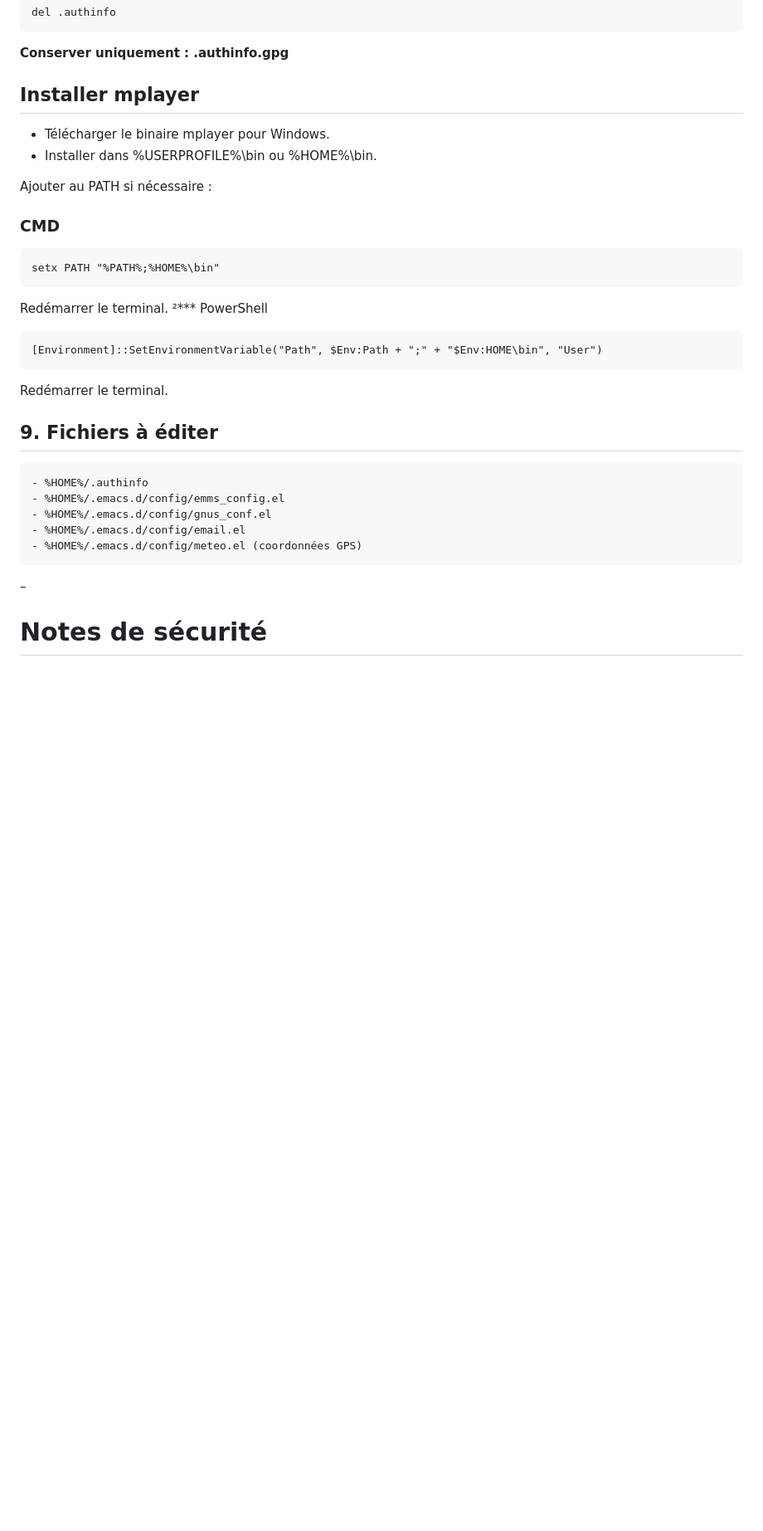
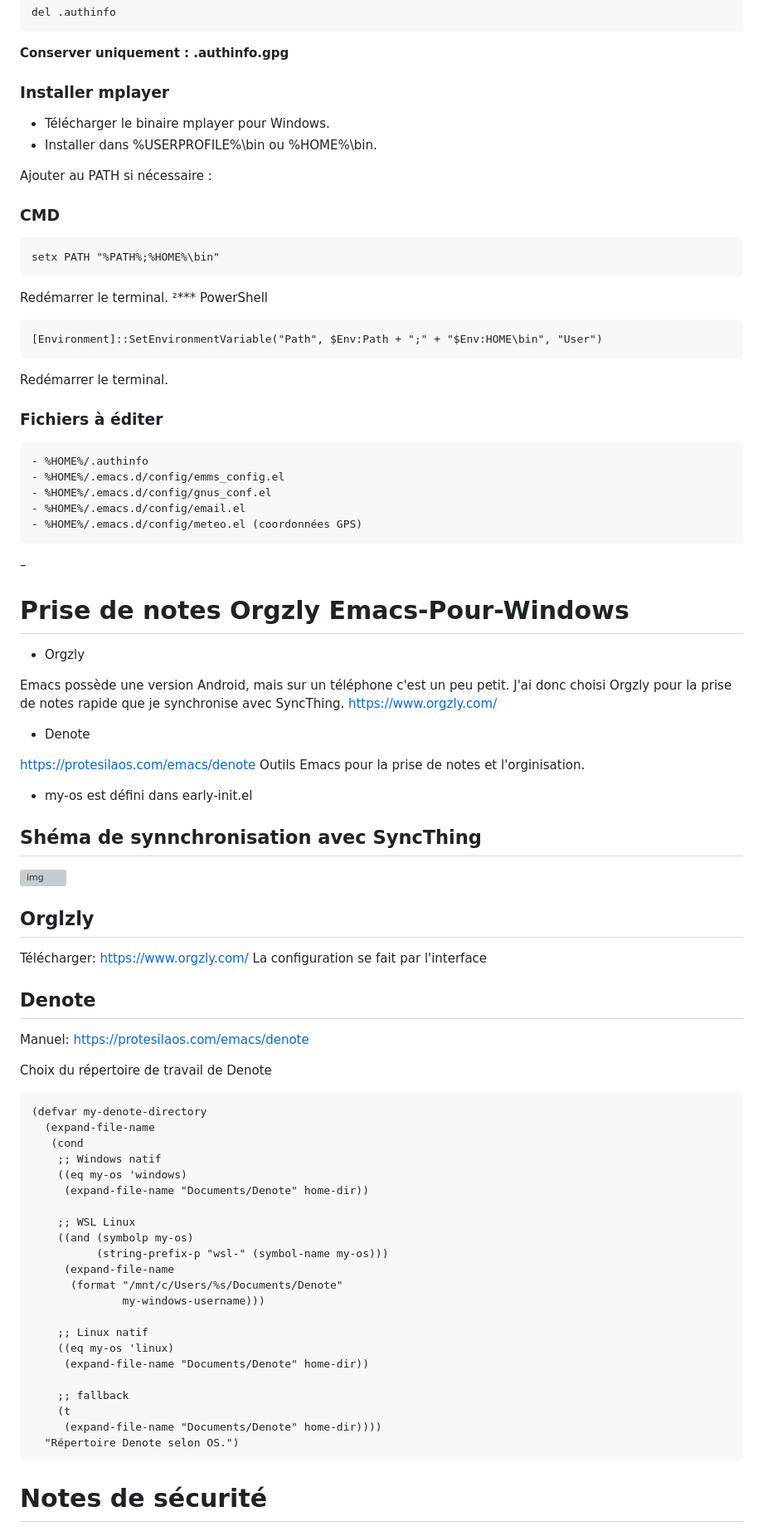
Before and after one commit to gurumeditation0x0/stow-dotfiles, a Markdown page: readme.md, the part around one of its changes. Shown at 83% size. Drawn GitHub-style; blank space fills up the shorter version; grey boxes are pictures that could not be loaded.

```diff
--- a/readme.md
+++ b/readme.md
@@ -204,7 +210,7 @@ Supprimer le fichier en clair :
 
 <a id="installer-mplayer"></a>
 
-## Installer mplayer
+### Installer mplayer
 
 -   Télécharger le binaire mplayer pour Windows.
 -   Installer dans %USERPROFILE%\bin ou %HOME%\bin.
@@ -228,7 +234,7 @@ Redémarrer le terminal.
 
 <a id="fichiers-a-editer"></a>
 
-## 9. Fichiers à éditer
+### Fichiers à éditer
 
     - %HOME%/.authinfo
     - %HOME%/.emacs.d/config/emms_config.el
@@ -237,6 +243,72 @@ Redémarrer le terminal.
     - %HOME%/.emacs.d/config/meteo.el (coordonnées GPS)
 
 &#x2013;
+
+
+<a id="org0a89f2a"></a>
+
+# Prise de notes Orgzly Emacs-Pour-Windows
+
+-   Orgzly
+
+Emacs possède une version Android, mais sur un téléphone c'est un peu petit. J'ai donc choisi Orgzly pour la prise de notes rapide que je synchronise avec SyncThing.
+<https://www.orgzly.com/>
+
+-   Denote
+
+<https://protesilaos.com/emacs/denote>
+Outils Emacs pour la prise de notes et l'orginisation.
+
+-   my-os est défini dans early-init.el
+
+
+<a id="org2055947"></a>
+
+## Shéma de synnchronisation avec SyncThing
+
+![img](graph_prise_de_note.png)
+
+
+<a id="org536f05e"></a>
+
+## Orglzly
+
+Télécharger:
+<https://www.orgzly.com/>
+La configuration se fait par l'interface
+
+
+<a id="org4c0e446"></a>
+
+## Denote
+
+Manuel:
+<https://protesilaos.com/emacs/denote>
+
+Choix du répertoire de travail de Denote
+
+    (defvar my-denote-directory
+      (expand-file-name
+       (cond
+        ;; Windows natif
+        ((eq my-os 'windows)
+         (expand-file-name "Documents/Denote" home-dir))
+
+        ;; WSL Linux
+        ((and (symbolp my-os)
+              (string-prefix-p "wsl-" (symbol-name my-os)))
+         (expand-file-name
+          (format "/mnt/c/Users/%s/Documents/Denote"
+                  my-windows-username)))
+
+        ;; Linux natif
+        ((eq my-os 'linux)
+         (expand-file-name "Documents/Denote" home-dir))
+
+        ;; fallback
+        (t
+         (expand-file-name "Documents/Denote" home-dir))))
+      "Répertoire Denote selon OS.")
 
 
 <a id="notes-de-securite"></a>
```
Also changed, not shown: other parts of readme.md (+33 -25 lines).
